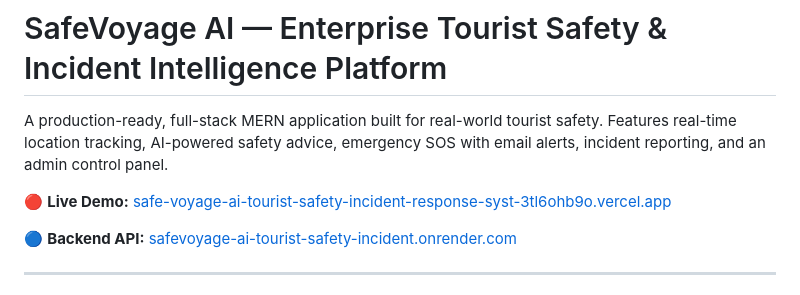
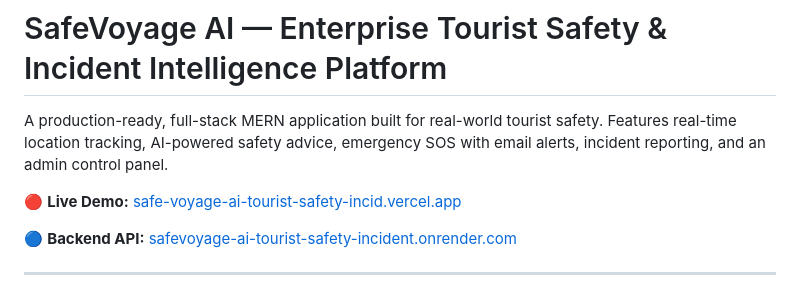
Before and after one commit to antra1947/SafeVoyage-AI-Tourist-Safety-Incident-Response-System, a Markdown page: README.md, the part around the change. GitHub-like rendering.

Commit message:
fix: correct vercel live link in README

```diff
--- a/README.md
+++ b/README.md
@@ -2,7 +2,7 @@
 
 A production-ready, full-stack MERN application built for real-world tourist safety. Features real-time location tracking, AI-powered safety advice, emergency SOS with email alerts, incident reporting, and an admin control panel.
 
-🔴 **Live Demo:** [safe-voyage-ai-tourist-safety-incident-response-syst-3tl6ohb9o.vercel.app](https://safe-voyage-ai-tourist-safety-incident-response-syst-3tl6ohb9o.vercel.app)
+🔴 **Live Demo:** [safe-voyage-ai-tourist-safety-incid.vercel.app](https://safe-voyage-ai-tourist-safety-incid.vercel.app)
 
 🔵 **Backend API:** [safevoyage-ai-tourist-safety-incident.onrender.com](https://safevoyage-ai-tourist-safety-incident.onrender.com)
 
```
